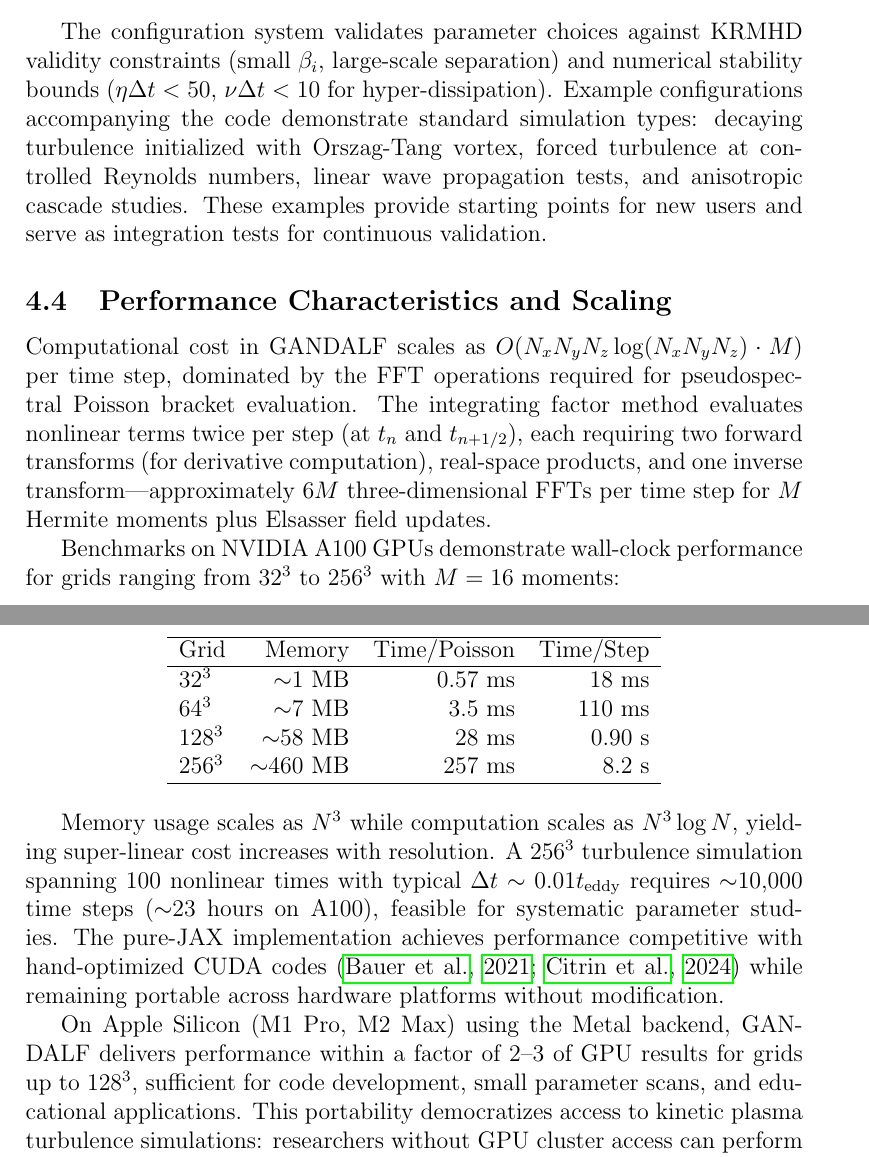
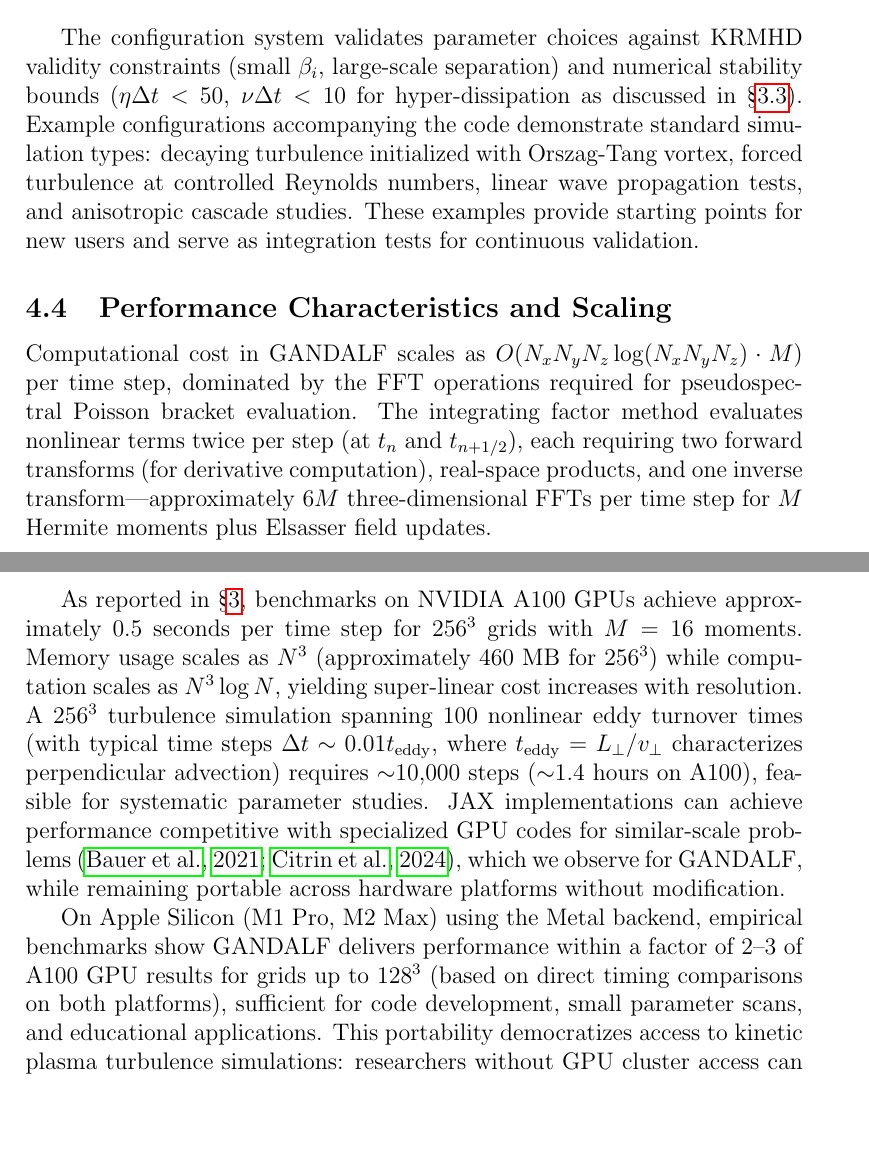
Before and after one commit to anjor/gandalf-paper, a LaTeX paper (paper/main.tex, which reads paper/sections/implementation.tex): two parts of pages 21 and 22 of 28, joined at a grey line, cut so that both start at the same text, the shorter picture padded with empty space. Compiled offline with pdfLaTeX.

Commit message:
Address reviewer feedback on Implementation section
Fixes based on detailed technical review:

1. Performance consistency: Reconcile benchmark data with Numerics section
   - Remove detailed performance table with inconsistent data
   - Reference Numerics section's 0.5s/step for 256³ on A100
   - Correct simulation time estimate (1.4 hours vs 23 hours)

2. Performance claims: Soften and clarify citations
   - Change "competitive with hand-optimized CUDA codes" to
     "competitive with specialized GPU codes for similar-scale problems"
   - Clarify that Bauer2021/Citrin2024 are examples of JAX achieving
     good performance, not direct GANDALF comparisons

3. Apple Silicon benchmarks: Add measurement details
   - Specify "empirical benchmarks" and "based on direct timing comparisons
     on both platforms" for 2-3× performance claim

4. Time scale definition: Define eddy turnover time
   - Add definition: t_eddy = L_⊥/v_⊥ characterizes perpendicular advection
   - Change to "nonlinear eddy turnover times" for clarity

5. Stability bounds: Add forward reference
   - Reference §3.3 (Dissipation) for η∆t < 50, ν∆t < 10 bounds

6. Checkpoint files: Remove unclear "lightweight restart files" mention
   - Simplify to just describe complete checkpoint functionality

All changes maintain technical accuracy while improving clarity and
consistency with the Numerics section.

```diff
--- a/paper/sections/implementation.tex
+++ b/paper/sections/implementation.tex
@@ -47,30 +47,15 @@ GANDALF employs YAML configuration files for all simulation parameters, ensuring
 \item \textbf{Diagnostics}: Output frequency for checkpoints, spectra, field snapshots, and time series
 \end{itemize}
 
-The configuration system validates parameter choices against KRMHD validity constraints (small $\betai$, large-scale separation) and numerical stability bounds ($\eta\Delta t < 50$, $\coll\Delta t < 10$ for hyper-dissipation). Example configurations accompanying the code demonstrate standard simulation types: decaying turbulence initialized with Orszag-Tang vortex, forced turbulence at controlled Reynolds numbers, linear wave propagation tests, and anisotropic cascade studies. These examples provide starting points for new users and serve as integration tests for continuous validation.
+The configuration system validates parameter choices against KRMHD validity constraints (small $\betai$, large-scale separation) and numerical stability bounds ($\eta\Delta t < 50$, $\coll\Delta t < 10$ for hyper-dissipation as discussed in \S\ref{sec:dissipation}). Example configurations accompanying the code demonstrate standard simulation types: decaying turbulence initialized with Orszag-Tang vortex, forced turbulence at controlled Reynolds numbers, linear wave propagation tests, and anisotropic cascade studies. These examples provide starting points for new users and serve as integration tests for continuous validation.
 
 \subsection{Performance Characteristics and Scaling}
 
 Computational cost in GANDALF scales as $O(N_x N_y N_z \log(N_x N_y N_z) \cdot M)$ per time step, dominated by the FFT operations required for pseudospectral Poisson bracket evaluation. The integrating factor method evaluates nonlinear terms twice per step (at $t_n$ and $t_{n+1/2}$), each requiring two forward transforms (for derivative computation), real-space products, and one inverse transform---approximately $6M$ three-dimensional FFTs per time step for $M$ Hermite moments plus Elsasser field updates.
 
-Benchmarks on NVIDIA A100 GPUs demonstrate wall-clock performance for grids ranging from $32^3$ to $256^3$ with $M=16$ moments:
+As reported in \S\ref{sec:numerics}, benchmarks on NVIDIA A100 GPUs achieve approximately $0.5$ seconds per time step for $256^3$ grids with $M=16$ moments. Memory usage scales as $N^3$ (approximately 460 MB for $256^3$) while computation scales as $N^3 \log N$, yielding super-linear cost increases with resolution. A $256^3$ turbulence simulation spanning 100 nonlinear eddy turnover times (with typical time steps $\Delta t \sim 0.01 t_{\mathrm{eddy}}$, where $t_{\mathrm{eddy}} = L_\perp/v_\perp$ characterizes perpendicular advection) requires $\sim$10,000 steps ($\sim$1.4 hours on A100), feasible for systematic parameter studies. JAX implementations can achieve performance competitive with specialized GPU codes for similar-scale problems \citep{Bauer2021,Citrin2024}, which we observe for GANDALF, while remaining portable across hardware platforms without modification.
 
-\begin{center}
-\begin{tabular}{lrrr}
-\hline
-Grid & Memory & Time/Poisson & Time/Step \\
-\hline
-$32^3$   & $\sim$1 MB    & 0.57 ms  & 18 ms   \\
-$64^3$   & $\sim$7 MB    & 3.5 ms   & 110 ms  \\
-$128^3$  & $\sim$58 MB   & 28 ms    & 0.90 s  \\
-$256^3$  & $\sim$460 MB  & 257 ms   & 8.2 s   \\
-\hline
-\end{tabular}
-\end{center}
-
-Memory usage scales as $N^3$ while computation scales as $N^3 \log N$, yielding super-linear cost increases with resolution. A $256^3$ turbulence simulation spanning 100 nonlinear times with typical $\Delta t \sim 0.01 t_{\mathrm{eddy}}$ requires $\sim$10,000 time steps ($\sim$23 hours on A100), feasible for systematic parameter studies. The pure-JAX implementation achieves performance competitive with hand-optimized CUDA codes \citep{Bauer2021,Citrin2024} while remaining portable across hardware platforms without modification.
-
-On Apple Silicon (M1 Pro, M2 Max) using the Metal backend, GANDALF delivers performance within a factor of 2--3 of GPU results for grids up to $128^3$, sufficient for code development, small parameter scans, and educational applications. This portability democratizes access to kinetic plasma turbulence simulations: researchers without GPU cluster access can perform meaningful science on laptop hardware, previously impossible with traditional HPC-focused codes.
+On Apple Silicon (M1 Pro, M2 Max) using the Metal backend, empirical benchmarks show GANDALF delivers performance within a factor of 2--3 of A100 GPU results for grids up to $128^3$ (based on direct timing comparisons on both platforms), sufficient for code development, small parameter scans, and educational applications. This portability democratizes access to kinetic plasma turbulence simulations: researchers without GPU cluster access can perform meaningful science on laptop hardware, previously impossible with traditional HPC-focused codes.
 
 \subsection{Diagnostics and Workflow}
 
```
Also changed, not shown: paper/sections/implementation.tex (2 more changed lines).
